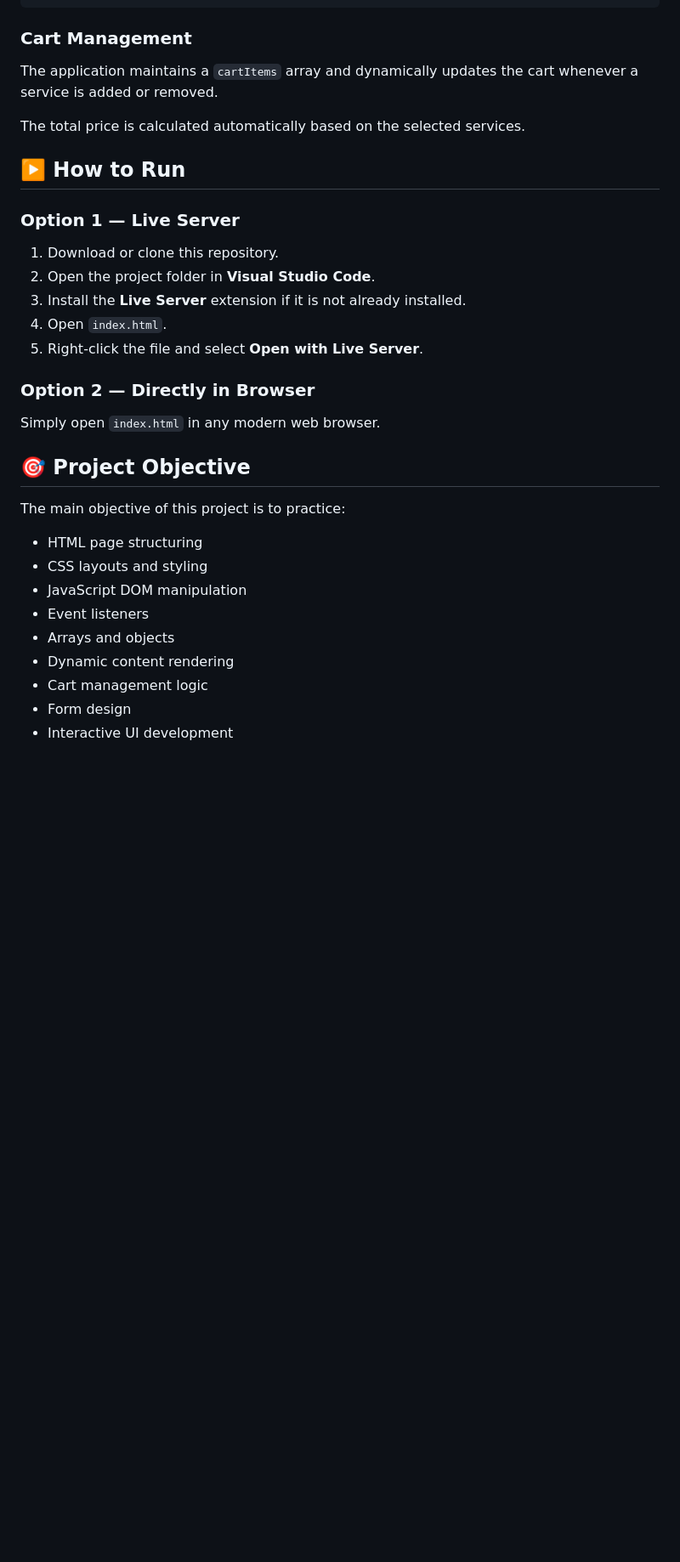
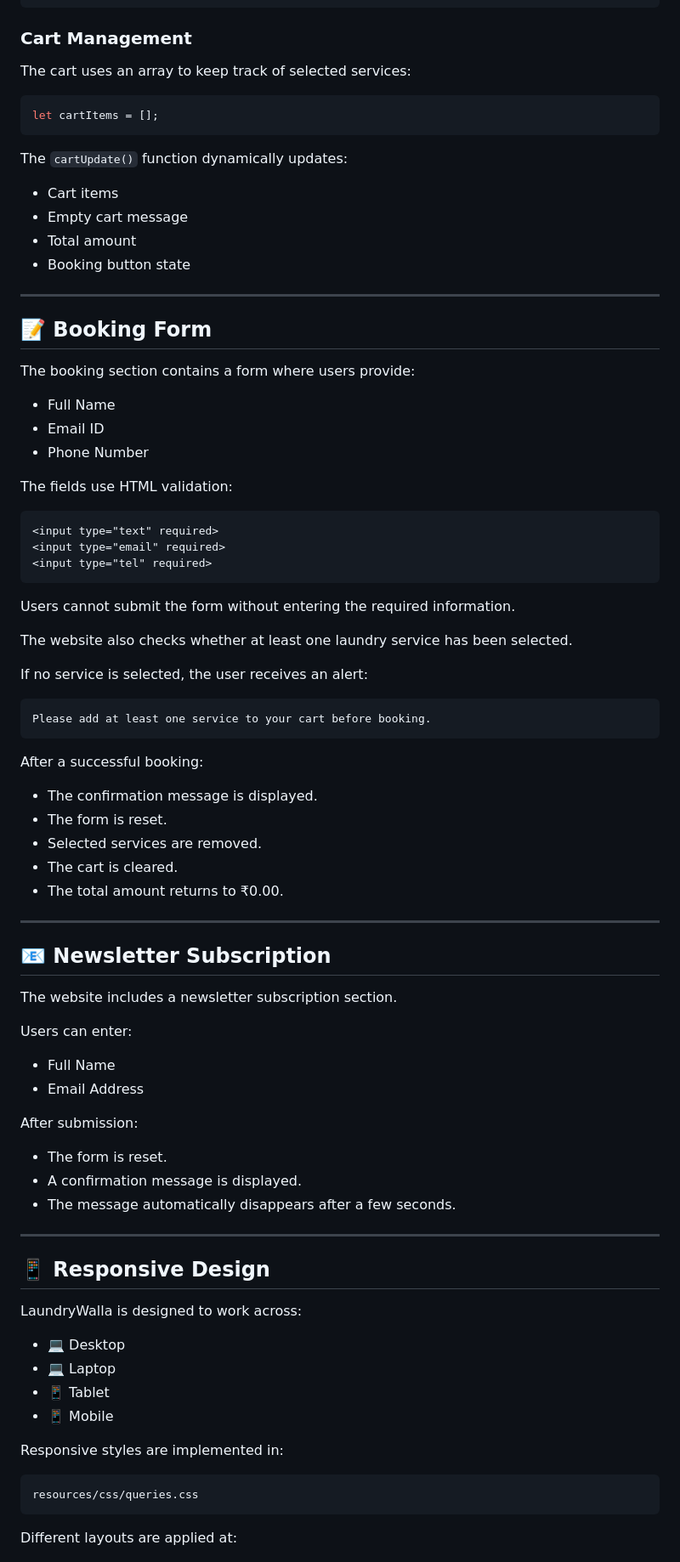
Before and after one commit to Ajay-thakur01/Laundry-Walla, a Markdown page: readme.md, the part around one of its changes. Shown at 85% size. Drawn GitHub-style; blank space fills up the shorter version.

Commit message:
Revise README for LaundryWalla project
Updated project details and features for LaundryWalla.

````diff
--- a/readme.md
+++ b/readme.md
@@ -102,34 +174,88 @@ const services = [
 
 ### Cart Management
 
-The application maintains a `cartItems` array and dynamically updates the cart whenever a service is added or removed.
+The cart uses an array to keep track of selected services:
 
-The total price is calculated automatically based on the selected services.
+```javascript
+let cartItems = [];
+```
 
-## ▶️ How to Run
+The `cartUpdate()` function dynamically updates:
 
-### Option 1 — Live Server
+* Cart items
+* Empty cart message
+* Total amount
+* Booking button state
 
-1. Download or clone this repository.
-2. Open the project folder in **Visual Studio Code**.
-3. Install the **Live Server** extension if it is not already installed.
-4. Open `index.html`.
-5. Right-click the file and select **Open with Live Server**.
+---
 
-### Option 2 — Directly in Browser
+## 📝 Booking Form
 
-Simply open `index.html` in any modern web browser.
+The booking section contains a form where users provide:
 
-## 🎯 Project Objective
+* Full Name
+* Email ID
+* Phone Number
 
-The main objective of this project is to practice:
+The fields use HTML validation:
 
-* HTML page structuring
-* CSS layouts and styling
-* JavaScript DOM manipulation
-* Event listeners
-* Arrays and objects
-* Dynamic content rendering
-* Cart management logic
-* Form design
-* Interactive UI development
+```html
+<input type="text" required>
+<input type="email" required>
+<input type="tel" required>
+```
+
+Users cannot submit the form without entering the required information.
+
+The website also checks whether at least one laundry service has been selected.
+
+If no service is selected, the user receives an alert:
+
+```text
+Please add at least one service to your cart before booking.
+```
+
+After a successful booking:
+
+* The confirmation message is displayed.
+* The form is reset.
+* Selected services are removed.
+* The cart is cleared.
+* The total amount returns to ₹0.00.
+
+---
+
+## 📧 Newsletter Subscription
+
+The website includes a newsletter subscription section.
+
+Users can enter:
+
+* Full Name
+* Email Address
+
+After submission:
+
+* The form is reset.
+* A confirmation message is displayed.
+* The message automatically disappears after a few seconds.
+
+---
+
+## 📱 Responsive Design
+
+LaundryWalla is designed to work across:
+
+* 💻 Desktop
+* 💻 Laptop
+* 📱 Tablet
+* 📱 Mobile
+
+Responsive styles are implemented in:
+
+```text
+resources/css/queries.css
+```
+
+Different layouts are applied at:
+
````
Also changed, not shown: other parts of readme.md (+202 -69 lines).
